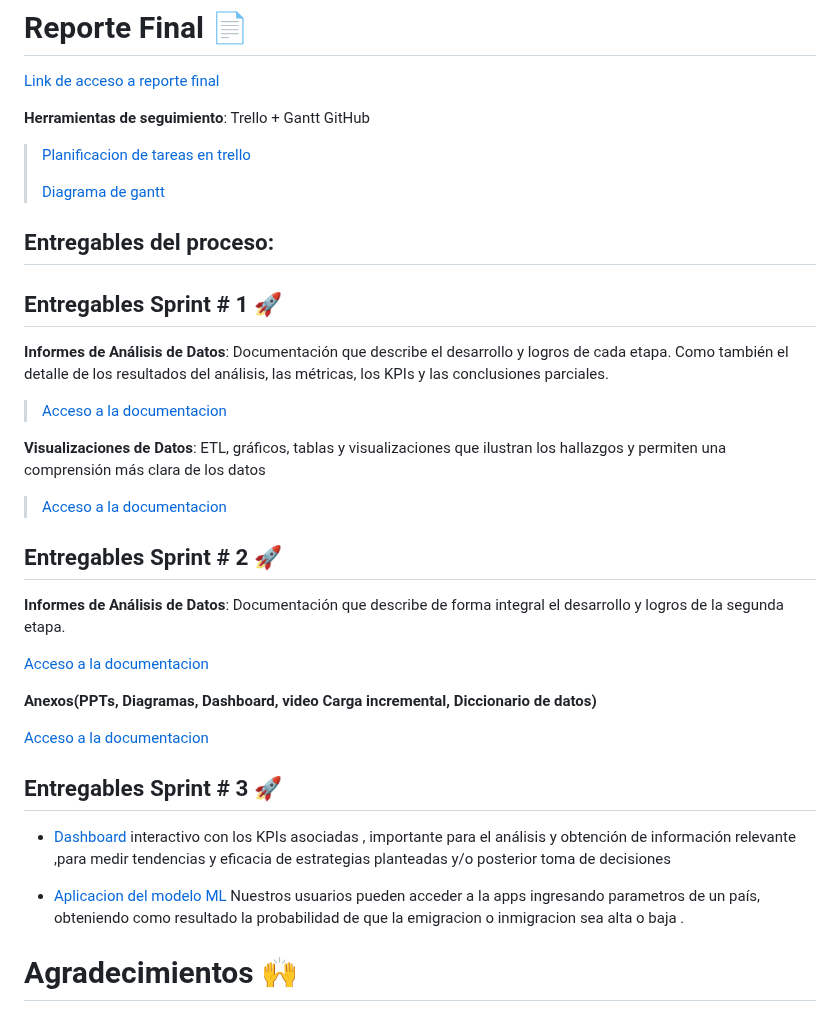
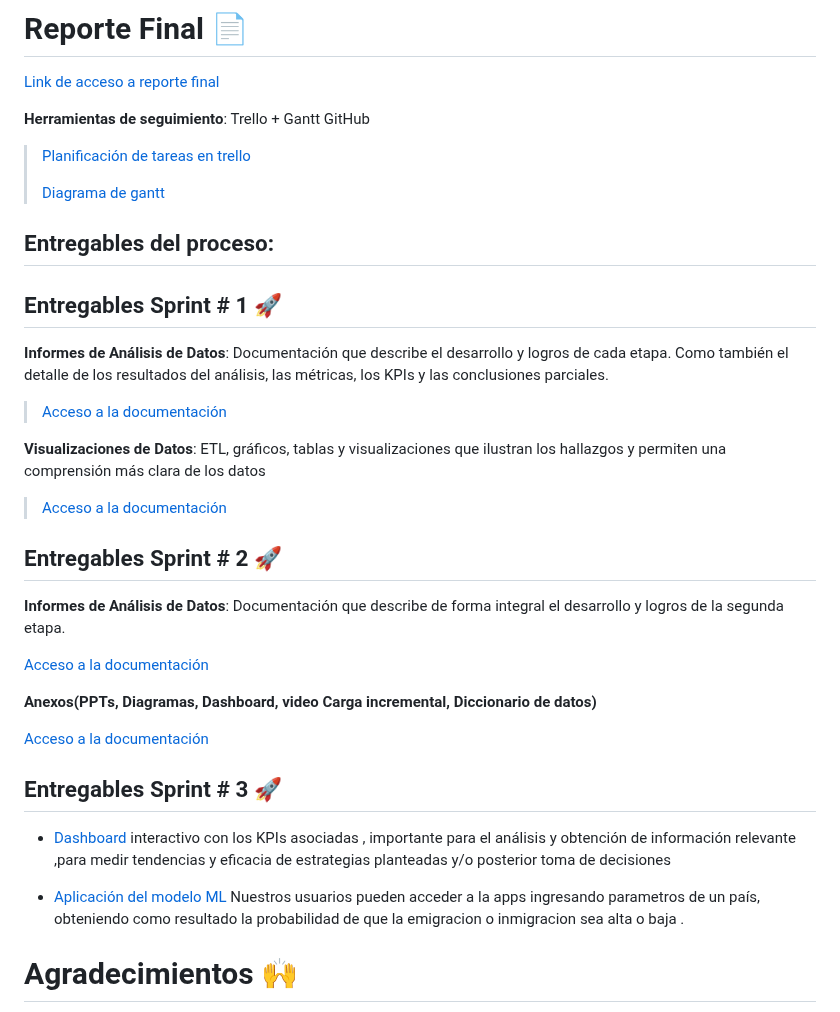
Before and after one commit to LatamTIC/Proyecto_Flujos_Migratorios, a Markdown page: README.md, the part around the change. Rendered like a GitHub page.

```diff
--- a/README.md
+++ b/README.md
@@ -52,7 +52,7 @@ El enfoque de integración estratégica, contemplando el desarrollo del modelo p
 
 **Herramientas de seguimiento**: Trello + Gantt GitHub
 >
-> [Planificacion de tareas en trello](https://trello.com/b/GnCSlqTZ/proyectoflujosmigratorios)
+> [Planificación de tareas en trello](https://trello.com/b/GnCSlqTZ/proyectoflujosmigratorios)
 >
 > [Diagrama de gantt](https://github.com/orgs/LatamTIC/projects/3)
 
@@ -61,28 +61,28 @@ El enfoque de integración estratégica, contemplando el desarrollo del modelo p
 ## Entregables Sprint # 1 🚀
 **Informes de Análisis de Datos**: Documentación que describe el desarrollo y logros de cada etapa. Como también el detalle de los resultados del análisis, las métricas, los KPIs y las conclusiones parciales.
 
-> [Acceso a la documentacion](https://docs.google.com/document/d/1Tvpm2StniFRkzctZThOGqOp5UWO62A3y/edit)
+> [Acceso a la documentación](https://docs.google.com/document/d/1Tvpm2StniFRkzctZThOGqOp5UWO62A3y/edit)
 
 **Visualizaciones de Datos**: ETL, gráficos, tablas y visualizaciones que ilustran los hallazgos y permiten una comprensión más clara de los datos
 >
-> [Acceso a la documentacion](https://drive.google.com/drive/folders/1nhuSC06ISLCFz6TIfhtP2ivMdEAc_2mO?usp=drive_link)
+> [Acceso a la documentación](https://drive.google.com/drive/folders/1nhuSC06ISLCFz6TIfhtP2ivMdEAc_2mO?usp=drive_link)
 
 
 ## Entregables Sprint # 2 🚀
 **Informes de Análisis de Datos**: Documentación que describe de forma integral el desarrollo y logros de la segunda etapa.
 
-[Acceso a la documentacion](https://docs.google.com/document/d/1HkrKuzJjCDthZLwvEzfZWJsYyiGPpvsZJ3CQgwK3xrI/edit?usp=sharing)
+[Acceso a la documentación](https://docs.google.com/document/d/1HkrKuzJjCDthZLwvEzfZWJsYyiGPpvsZJ3CQgwK3xrI/edit?usp=sharing)
 
 **Anexos(PPTs, Diagramas, Dashboard, video Carga incremental, Diccionario de datos)**
 
-[Acceso a la documentacion](https://drive.google.com/drive/folders/1f1iWur2SuUC8YNHcTmyLh3fHwq1LvK7l?usp=sharing)
+[Acceso a la documentación](https://drive.google.com/drive/folders/1f1iWur2SuUC8YNHcTmyLh3fHwq1LvK7l?usp=sharing)
 
 ## Entregables Sprint # 3 🚀
 
 
 - [Dashboard](https://app.powerbi.com/view?r=eyJrIjoiY2IzNjg4NjMtNzVmYS00MDc1LTlkMjktY2Q0MmJhYTEyOTY4IiwidCI6IjFmODEwNTkyLTJiMTAtNGQyZi05ZDFkLWNhMzFiMjY5MTVkZSIsImMiOjR9) interactivo con los KPIs asociadas , importante para el análisis y obtención de información relevante ,para medir tendencias y eficacia de estrategias planteadas y/o posterior toma de decisiones
 
-- [Aplicacion del modelo ML](https://proyecto-flujos-migratorios-r.onrender.com/#dashboard) Nuestros usuarios pueden acceder a la apps ingresando parametros de un país, obteniendo como resultado la probabilidad de que la emigracion o inmigracion sea alta o baja .
+- [Aplicación del modelo ML](https://proyecto-flujos-migratorios-r.onrender.com/#dashboard) Nuestros usuarios pueden acceder a la apps ingresando parametros de un país, obteniendo como resultado la probabilidad de que la emigracion o inmigracion sea alta o baja .
 
 # Agradecimientos 🙌
 
```
